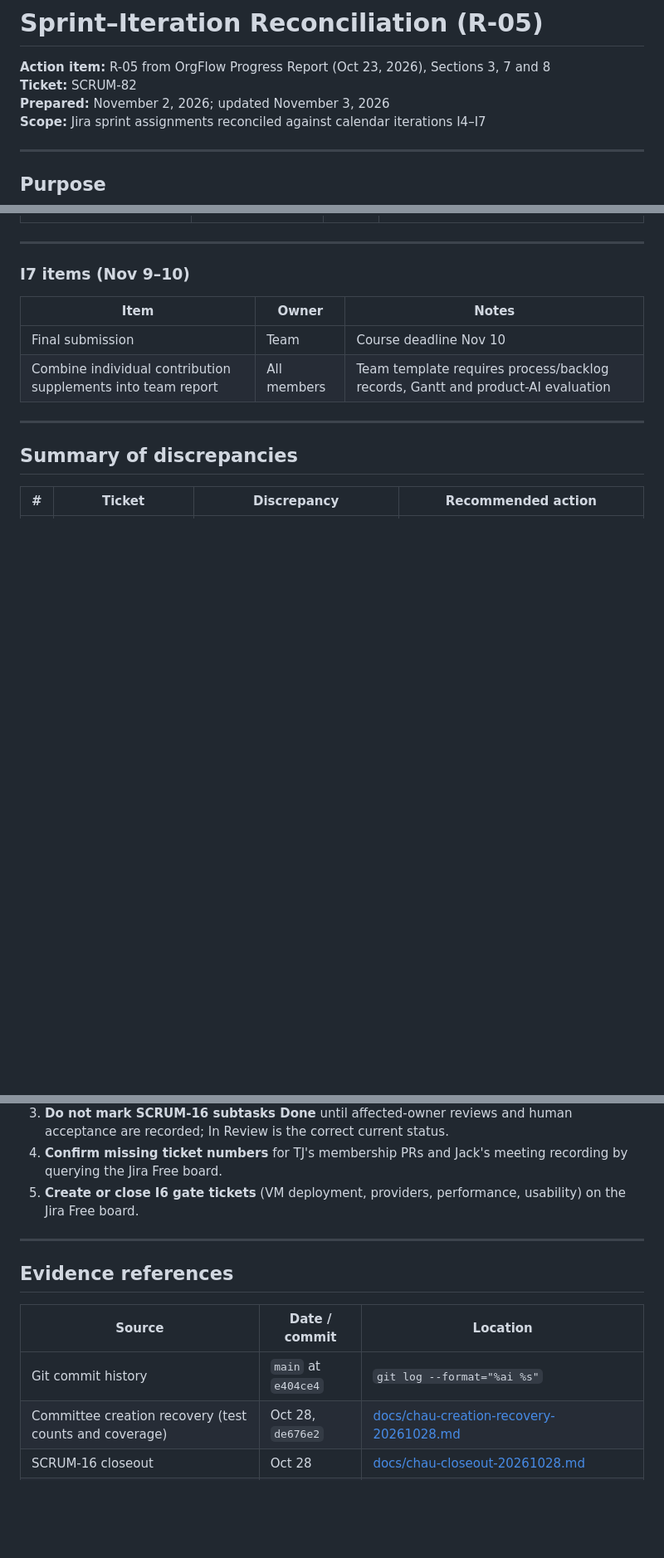
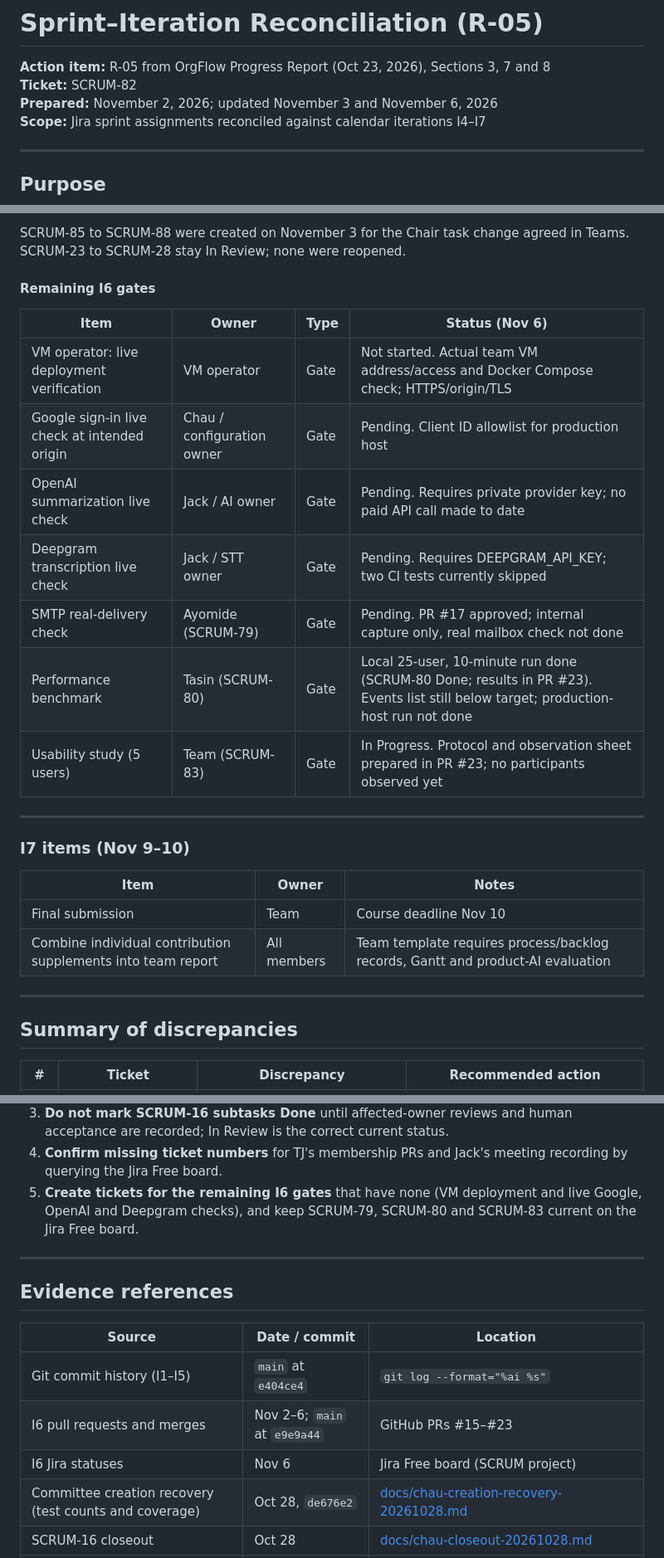
Before and after one commit to aayowole1/Software-Eng, a Markdown page: docs/sprint-iteration-reconciliation.md, 3 parts joined by grey strips. Shown at 83% size. Rendered like a GitHub page; blank space fills up the shorter version.

```diff
--- a/docs/sprint-iteration-reconciliation.md
+++ b/docs/sprint-iteration-reconciliation.md
@@ -2,7 +2,7 @@
 
 **Action item:** R-05 from OrgFlow Progress Report (Oct 23, 2026), Sections 3, 7 and 8
 **Ticket:** SCRUM-82
-**Prepared:** November 2, 2026; updated November 3, 2026
+**Prepared:** November 2, 2026; updated November 3 and November 6, 2026
 **Scope:** Jira sprint assignments reconciled against calendar iterations I4–I7
 
 ---
@@ -114,3 +124,17 @@ addressed in I6 and currently have no Jira tickets.
+SCRUM-85 to SCRUM-88 were created on November 3 for the Chair task change
+agreed in Teams. SCRUM-23 to SCRUM-28 stay In Review; none were reopened.
+
+#### Remaining I6 gates
+
+| Item | Owner | Type | Status (Nov 6) |
+|------|-------|------|----------------|
+| VM operator: live deployment verification | VM operator | Gate | Not started. Actual team VM address/access and Docker Compose check; HTTPS/origin/TLS |
+| Google sign-in live check at intended origin | Chau / configuration owner | Gate | Pending. Client ID allowlist for production host |
+| OpenAI summarization live check | Jack / AI owner | Gate | Pending. Requires private provider key; no paid API call made to date |
+| Deepgram transcription live check | Jack / STT owner | Gate | Pending. Requires DEEPGRAM_API_KEY; two CI tests currently skipped |
+| SMTP real-delivery check | Ayomide (SCRUM-79) | Gate | Pending. PR #17 approved; internal capture only, real mailbox check not done |
+| Performance benchmark | Tasin (SCRUM-80) | Gate | Local 25-user, 10-minute run done (SCRUM-80 Done; results in PR #23). Events list still below target; production-host run not done |
+| Usability study (5 users) | Team (SCRUM-83) | Gate | In Progress. Protocol and observation sheet prepared in PR #23; no participants observed yet |
 
 ---
 
@@ -153,8 +178,9 @@ addressed in I6 and currently have no Jira tickets.
    human acceptance are recorded; In Review is the correct current status.
 4. **Confirm missing ticket numbers** for TJ's membership PRs and Jack's
    meeting recording by querying the Jira Free board.
-5. **Create or close I6 gate tickets** (VM deployment, providers, performance,
-   usability) on the Jira Free board.
+5. **Create tickets for the remaining I6 gates** that have none (VM
+   deployment and live Google, OpenAI and Deepgram checks), and keep
+   SCRUM-79, SCRUM-80 and SCRUM-83 current on the Jira Free board.
 
 ---
 
@@ -162,7 +188,9 @@ addressed in I6 and currently have no Jira tickets.
 
 | Source | Date / commit | Location |
 |--------|--------------|----------|
-| Git commit history | `main` at `e404ce4` | `git log --format="%ai %s"` |
+| Git commit history (I1–I5) | `main` at `e404ce4` | `git log --format="%ai %s"` |
+| I6 pull requests and merges | Nov 2–6; `main` at `e9e9a44` | GitHub PRs #15–#23 |
+| I6 Jira statuses | Nov 6 | Jira Free board (SCRUM project) |
 | Committee creation recovery (test counts and coverage) | Oct 28, `de676e2` | [docs/chau-creation-recovery-20261028.md](chau-creation-recovery-20261028.md) |
 | SCRUM-16 closeout | Oct 28 | [docs/chau-closeout-20261028.md](chau-closeout-20261028.md) |
 | Integration handoff | Oct 25 | [docs/integration-handoff.md](integration-handoff.md) |
```
Also changed, not shown: other parts of docs/sprint-iteration-reconciliation.md (+25 -14 lines).
